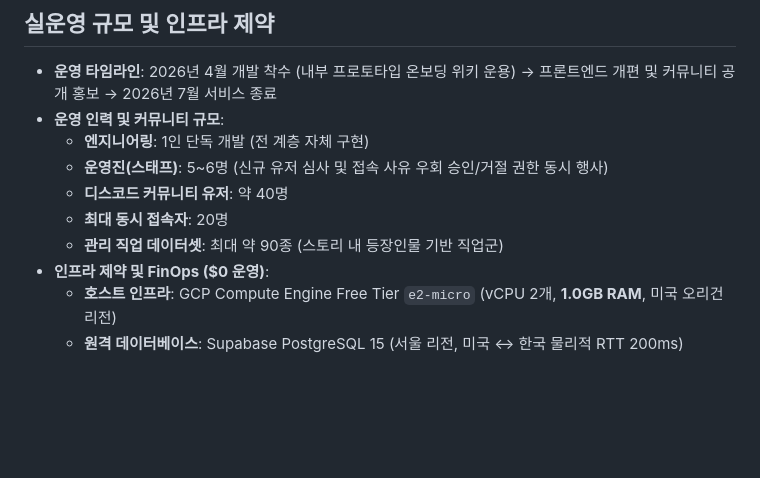
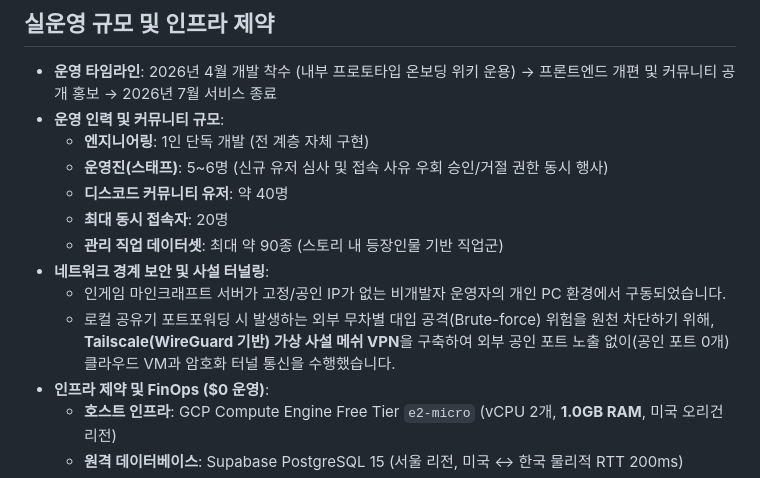
Before and after one commit to mmmphyun/rpg_sync_project, a Markdown page: README.md, the part around one of its changes. Rendered like a GitHub page; blank space fills up the shorter version.

Commit message:
docs(readme): SSOT 조직 변화 관리, Tailscale 보안 및 기술 블로그 시리즈 연동

```diff
--- a/README.md
+++ b/README.md
@@ -48,6 +51,9 @@
   * **디스코드 커뮤니티 유저**: 약 40명
   * **최대 동시 접속자**: 20명
   * **관리 직업 데이터셋**: 최대 약 90종 (스토리 내 등장인물 기반 직업군)
+* **네트워크 경계 보안 및 사설 터널링**:
+  * 인게임 마인크래프트 서버가 고정/공인 IP가 없는 비개발자 운영자의 개인 PC 환경에서 구동되었습니다.
+  * 로컬 공유기 포트포워딩 시 발생하는 외부 무차별 대입 공격(Brute-force) 위험을 원천 차단하기 위해, **Tailscale(WireGuard 기반) 가상 사설 메쉬 VPN**을 구축하여 외부 공인 포트 노출 없이(공인 포트 0개) 클라우드 VM과 암호화 터널 통신을 수행했습니다.
 * **인프라 제약 및 FinOps ($0 운영)**:
   * **호스트 인프라**: GCP Compute Engine Free Tier `e2-micro` (vCPU 2개, **1.0GB RAM**, 미국 오리건 리전)
   * **원격 데이터베이스**: Supabase PostgreSQL 15 (서울 리전, 미국 ↔ 한국 물리적 RTT 200ms)
```
Also changed, not shown: other parts of README.md (+26 -0 lines).
